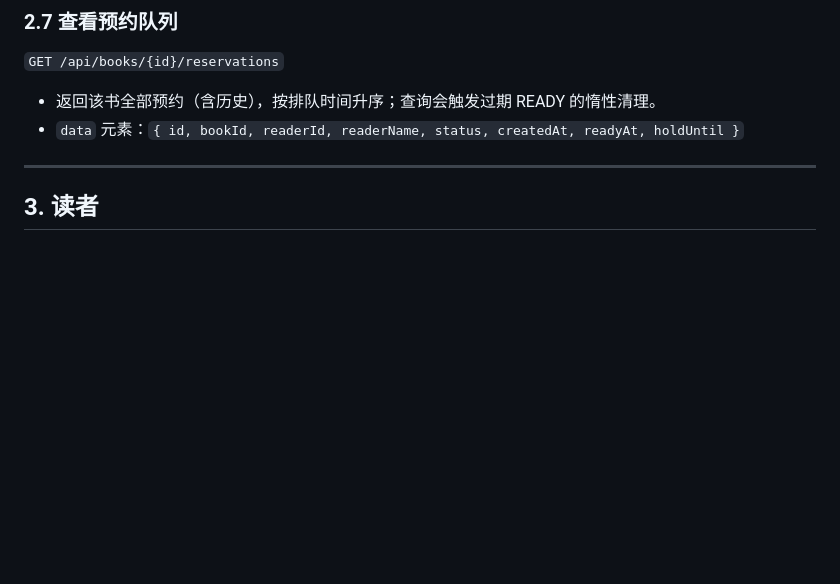
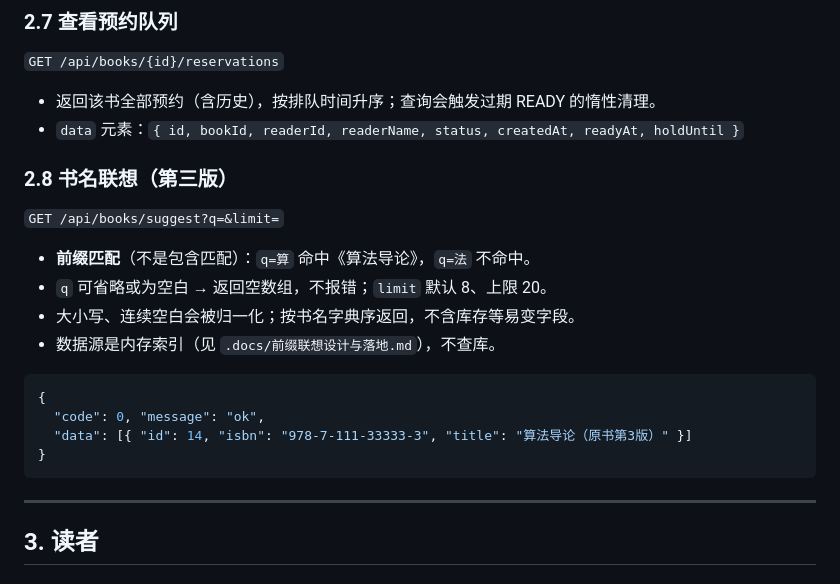
Before and after one commit to YJhhhaaa06/SpringBook, a Markdown page: .docs/接口文档.md, the part around the change. Drawn GitHub-style; blank space fills up the shorter version.

````diff
--- a/.docs/接口文档.md
+++ b/.docs/接口文档.md
@@ -151,6 +151,22 @@
 
 - 返回该书全部预约（含历史），按排队时间升序；查询会触发过期 READY 的惰性清理。
 - `data` 元素：`{ id, bookId, readerId, readerName, status, createdAt, readyAt, holdUntil }`
+
+### 2.8 书名联想（第三版）
+
+`GET /api/books/suggest?q=&limit=`
+
+- **前缀匹配**（不是包含匹配）：`q=算` 命中《算法导论》，`q=法` 不命中。
+- `q` 可省略或为空白 → 返回空数组，不报错；`limit` 默认 8、上限 20。
+- 大小写、连续空白会被归一化；按书名字典序返回，不含库存等易变字段。
+- 数据源是内存索引（见 `.docs/前缀联想设计与落地.md`），不查库。
+
+```json
+{
+  "code": 0, "message": "ok",
+  "data": [{ "id": 14, "isbn": "978-7-111-33333-3", "title": "算法导论（原书第3版）" }]
+}
+```
 
 ---
 
````
Also changed, not shown: .docs/前缀联想设计与落地.md (added, +137 -0 lines).
